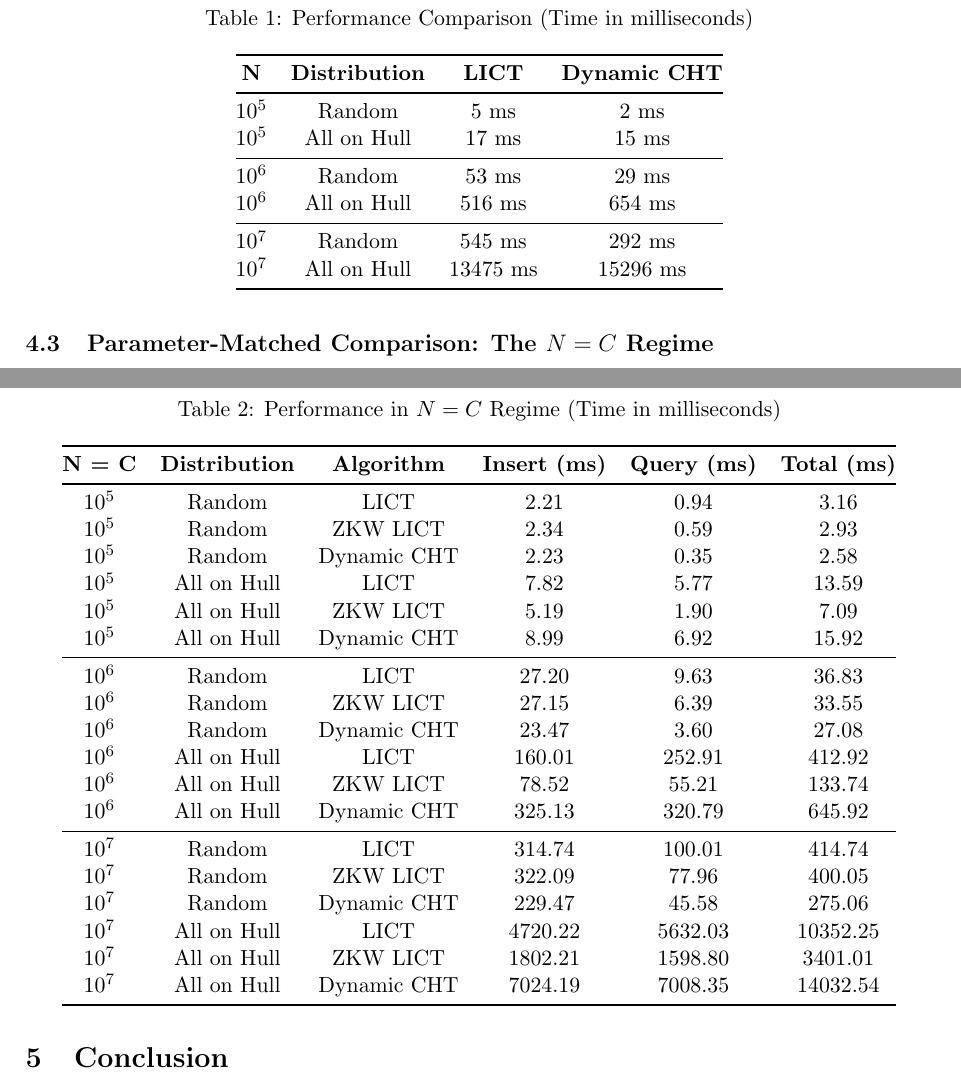
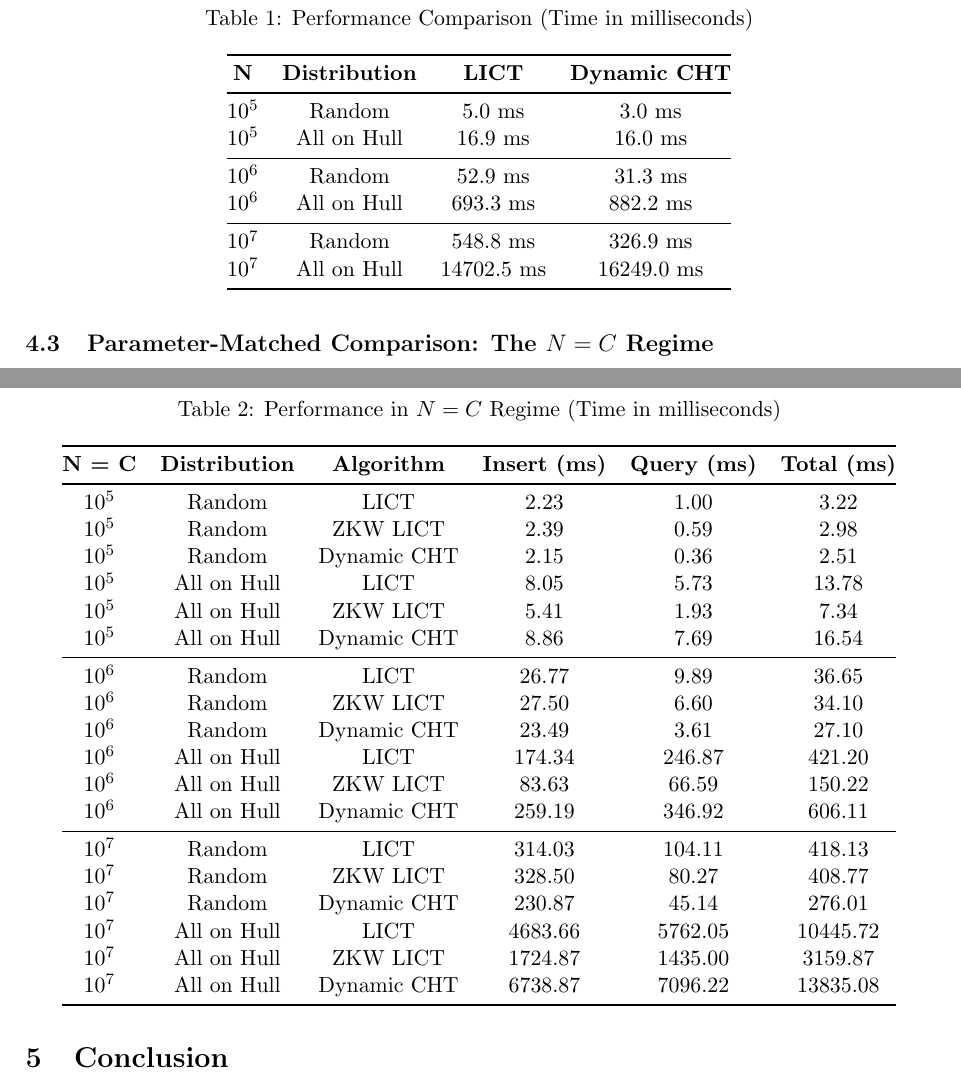
Before and after one commit to chnlich/lichao-tree, a LaTeX paper (doc/report.tex): two parts of pages 9 and 10 of 11, joined at a grey line, cut so that both start at the same text. Compiled offline with pdfLaTeX.

Commit message:
fix all experiments.

```diff
--- a/doc/report.tex
+++ b/doc/report.tex
@@ -426,14 +426,14 @@ Table~\ref{tab:results} presents the performance comparison.
 \toprule
 \textbf{N} & \textbf{Distribution} & \textbf{LICT} & \textbf{Dynamic CHT} \\
 \midrule
-$10^5$ & Random & 5 ms & 2 ms \\
-$10^5$ & All on Hull & 17 ms & 15 ms \\
+$10^5$ & Random & 5.0 ms & 3.0 ms \\
+$10^5$ & All on Hull & 16.9 ms & 16.0 ms \\
 \midrule
-$10^6$ & Random & 53 ms & 29 ms \\
-$10^6$ & All on Hull & 516 ms & 654 ms \\
+$10^6$ & Random & 52.9 ms & 31.3 ms \\
+$10^6$ & All on Hull & 693.3 ms & 882.2 ms \\
 \midrule
-$10^7$ & Random & 545 ms & 292 ms \\
-$10^7$ & All on Hull & 13475 ms & 15296 ms \\
+$10^7$ & Random & 548.8 ms & 326.9 ms \\
+$10^7$ & All on Hull & 14702.5 ms & 16249.0 ms \\
 \bottomrule
 \end{tabular}
 \end{table}
@@ -464,26 +464,26 @@ In this static universe setting, an iterative segment tree implementation (often
 \toprule
 \textbf{N = C} & \textbf{Distribution} & \textbf{Algorithm} & \textbf{Insert (ms)} & \textbf{Query (ms)} & \textbf{Total (ms)} \\
 \midrule
-$10^5$ & Random & LICT & 2.21 & 0.94 & 3.16 \\
-$10^5$ & Random & ZKW LICT & 2.34 & 0.59 & 2.93 \\
-$10^5$ & Random & Dynamic CHT & 2.23 & 0.35 & 2.58 \\
-$10^5$ & All on Hull & LICT & 7.82 & 5.77 & 13.59 \\
-$10^5$ & All on Hull & ZKW LICT & 5.19 & 1.90 & 7.09 \\
-$10^5$ & All on Hull & Dynamic CHT & 8.99 & 6.92 & 15.92 \\
+$10^5$ & Random & LICT & 2.23 & 1.00 & 3.22 \\
+$10^5$ & Random & ZKW LICT & 2.39 & 0.59 & 2.98 \\
+$10^5$ & Random & Dynamic CHT & 2.15 & 0.36 & 2.51 \\
+$10^5$ & All on Hull & LICT & 8.05 & 5.73 & 13.78 \\
+$10^5$ & All on Hull & ZKW LICT & 5.41 & 1.93 & 7.34 \\
+$10^5$ & All on Hull & Dynamic CHT & 8.86 & 7.69 & 16.54 \\
 \midrule
-$10^6$ & Random & LICT & 27.20 & 9.63 & 36.83 \\
-$10^6$ & Random & ZKW LICT & 27.15 & 6.39 & 33.55 \\
-$10^6$ & Random & Dynamic CHT & 23.47 & 3.60 & 27.08 \\
-$10^6$ & All on Hull & LICT & 160.01 & 252.91 & 412.92 \\
-$10^6$ & All on Hull & ZKW LICT & 78.52 & 55.21 & 133.74 \\
-$10^6$ & All on Hull & Dynamic CHT & 325.13 & 320.79 & 645.92 \\
+$10^6$ & Random & LICT & 26.77 & 9.89 & 36.65 \\
+$10^6$ & Random & ZKW LICT & 27.50 & 6.60 & 34.10 \\
+$10^6$ & Random & Dynamic CHT & 23.49 & 3.61 & 27.10 \\
+$10^6$ & All on Hull & LICT & 174.34 & 246.87 & 421.20 \\
+$10^6$ & All on Hull & ZKW LICT & 83.63 & 66.59 & 150.22 \\
+$10^6$ & All on Hull & Dynamic CHT & 259.19 & 346.92 & 606.11 \\
 \midrule
-$10^7$ & Random & LICT & 314.74 & 100.01 & 414.74 \\
-$10^7$ & Random & ZKW LICT & 322.09 & 77.96 & 400.05 \\
-$10^7$ & Random & Dynamic CHT & 229.47 & 45.58 & 275.06 \\
-$10^7$ & All on Hull & LICT & 4720.22 & 5632.03 & 10352.25 \\
-$10^7$ & All on Hull & ZKW LICT & 1802.21 & 1598.80 & 3401.01 \\
-$10^7$ & All on Hull & Dynamic CHT & 7024.19 & 7008.35 & 14032.54 \\
+$10^7$ & Random & LICT & 314.03 & 104.11 & 418.13 \\
+$10^7$ & Random & ZKW LICT & 328.50 & 80.27 & 408.77 \\
+$10^7$ & Random & Dynamic CHT & 230.87 & 45.14 & 276.01 \\
+$10^7$ & All on Hull & LICT & 4683.66 & 5762.05 & 10445.72 \\
+$10^7$ & All on Hull & ZKW LICT & 1724.87 & 1435.00 & 3159.87 \\
+$10^7$ & All on Hull & Dynamic CHT & 6738.87 & 7096.22 & 13835.08 \\
 \bottomrule
 \end{tabular}
 \end{table}
```
Also changed, not shown: doc/report.tex (2 more changed lines), 1 other file.
